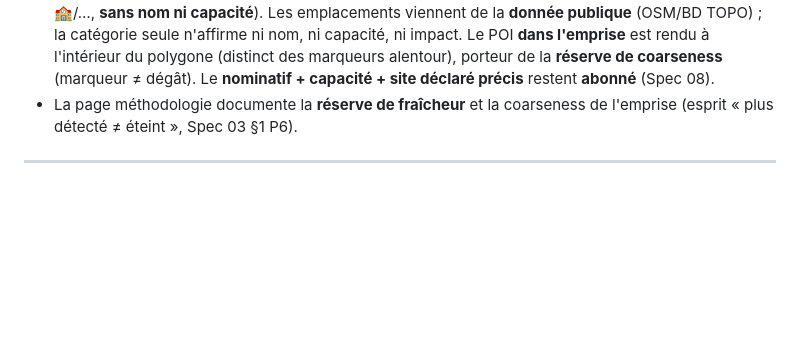
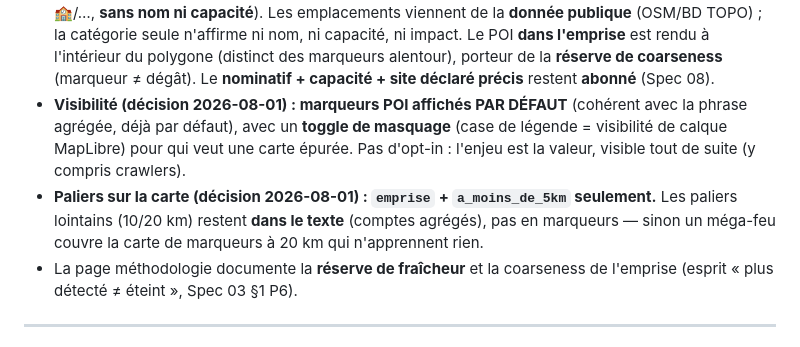
Before and after one commit to coinnovate/vigifeu, a Markdown page: docs/vigifeu-spec-06-poi-enjeux.md, the part around the change. Rendered like a GitHub page; blank space fills up the shorter version.

Commit message:
Spec 06 §4 : marqueurs POI visibles par défaut + toggle ; carte = emprise + <5km seulement
Décisions rendu carte de fiche (2026-08-01) : POI affichés par défaut (cohérent avec la phrase agrégée, valeur immédiate, crawlers) avec toggle de masquage ; seuls les paliers emprise et <5km en marqueurs, 10/20km restent dans le texte (anti-encombrement).

Co-Authored-By: Claude Opus 4.8 <noreply@anthropic.com>

```diff
--- a/docs/vigifeu-spec-06-poi-enjeux.md
+++ b/docs/vigifeu-spec-06-poi-enjeux.md
@@ -150,6 +150,12 @@ Lexique contractuel (Spec 03 §1 P3) :
   la catégorie seule n'affirme ni nom, ni capacité, ni impact. Le POI **dans l'emprise** est rendu à
   l'intérieur du polygone (distinct des marqueurs alentour), porteur de la **réserve de coarseness**
   (marqueur ≠ dégât). Le **nominatif + capacité + site déclaré précis** restent **abonné** (Spec 08).
+- **Visibilité (décision 2026-08-01) : marqueurs POI affichés PAR DÉFAUT** (cohérent avec la phrase agrégée,
+  déjà par défaut), avec un **toggle de masquage** (case de légende = visibilité de calque MapLibre) pour
+  qui veut une carte épurée. Pas d'opt-in : l'enjeu est la valeur, visible tout de suite (y compris crawlers).
+- **Paliers sur la carte (décision 2026-08-01) : `emprise` + `a_moins_de_5km` seulement.** Les paliers
+  lointains (10/20 km) restent **dans le texte** (comptes agrégés), pas en marqueurs — sinon un méga-feu
+  couvre la carte de marqueurs à 20 km qui n'apprennent rien.
 - La page méthodologie documente la **réserve de fraîcheur** et la coarseness de l'emprise (esprit
   « plus détecté ≠ éteint », Spec 03 §1 P6).
 
```
